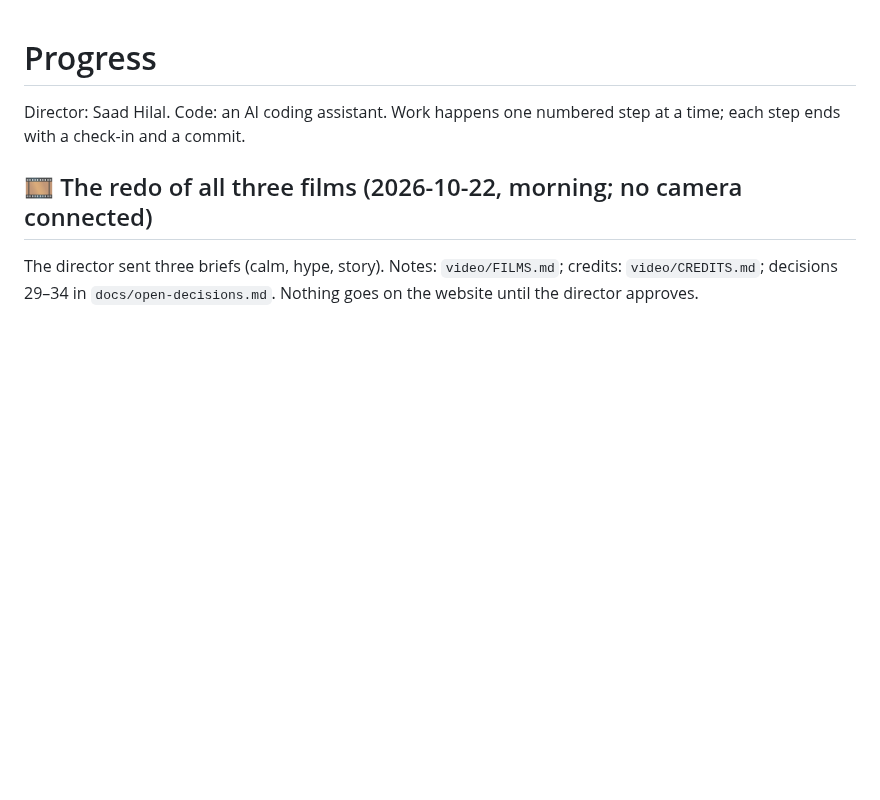
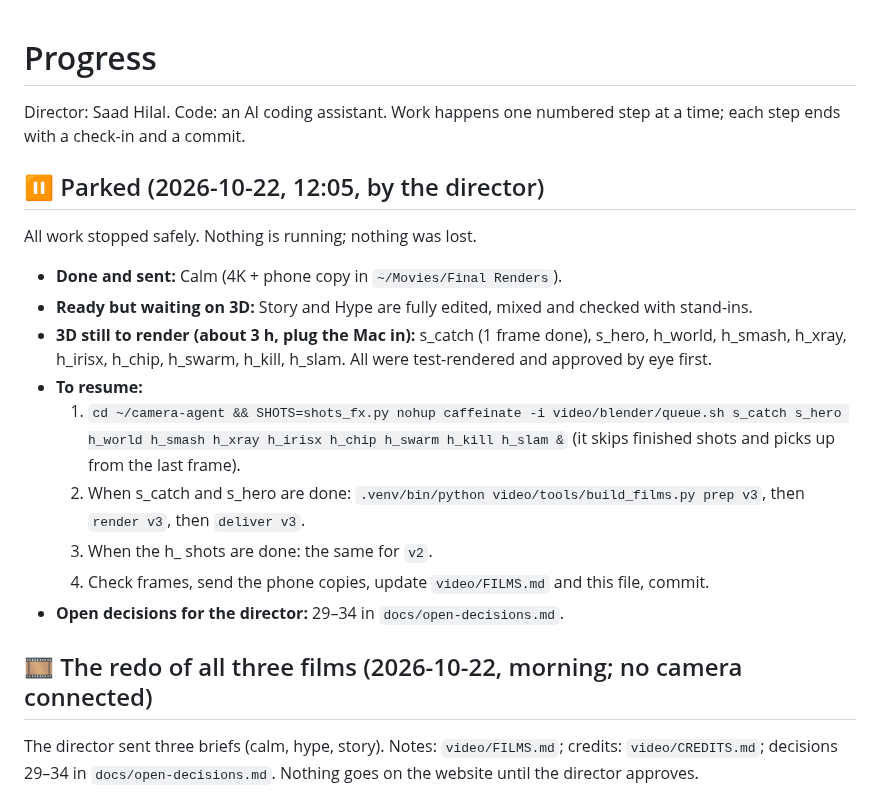
Before and after one commit to saadhilalai/exposure-handled, a Markdown page: PROGRESS.md, the part around the change. Drawn GitHub-style; blank space fills up the shorter version.

Commit message:
Parked: Calm delivered; Story and Hype edited, waiting on their 3D shots; how to resume

```diff
--- a/PROGRESS.md
+++ b/PROGRESS.md
@@ -1,6 +1,21 @@
 # Progress
 
 Director: Saad Hilal. Code: an AI coding assistant. Work happens one numbered step at a time; each step ends with a check-in and a commit.
+
+## ⏸️ Parked (2026-10-22, 12:05, by the director)
+
+All work stopped safely. Nothing is running; nothing was lost.
+- **Done and sent:** Calm (4K + phone copy in `~/Movies/Final Renders`).
+- **Ready but waiting on 3D:** Story and Hype are fully edited, mixed and checked with stand-ins.
+- **3D still to render (about 3 h, plug the Mac in):** s_catch (1 frame done), s_hero, h_world, h_smash, h_xray, h_irisx,
+  h_chip, h_swarm, h_kill, h_slam. All were test-rendered and approved by eye first.
+- **To resume:**
+  1. `cd ~/camera-agent && SHOTS=shots_fx.py nohup caffeinate -i video/blender/queue.sh s_catch s_hero h_world h_smash h_xray h_irisx h_chip h_swarm h_kill h_slam &`
+     (it skips finished shots and picks up from the last frame).
+  2. When s_catch and s_hero are done: `.venv/bin/python video/tools/build_films.py prep v3`, then `render v3`, then `deliver v3`.
+  3. When the h_ shots are done: the same for `v2`.
+  4. Check frames, send the phone copies, update `video/FILMS.md` and this file, commit.
+- **Open decisions for the director:** 29–34 in `docs/open-decisions.md`.
 
 ## 🎞️ The redo of all three films (2026-10-22, morning; no camera connected)
 
```
